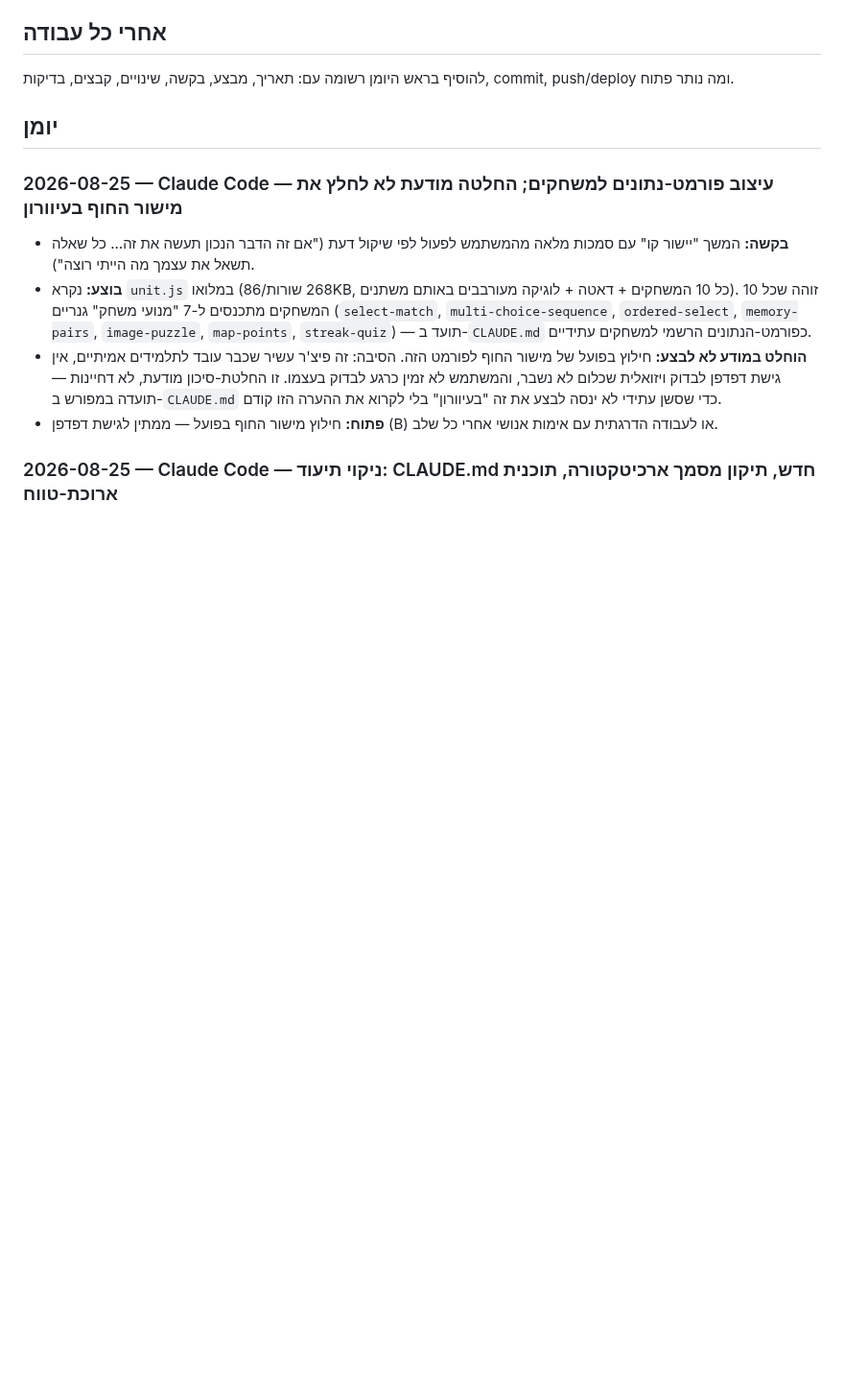
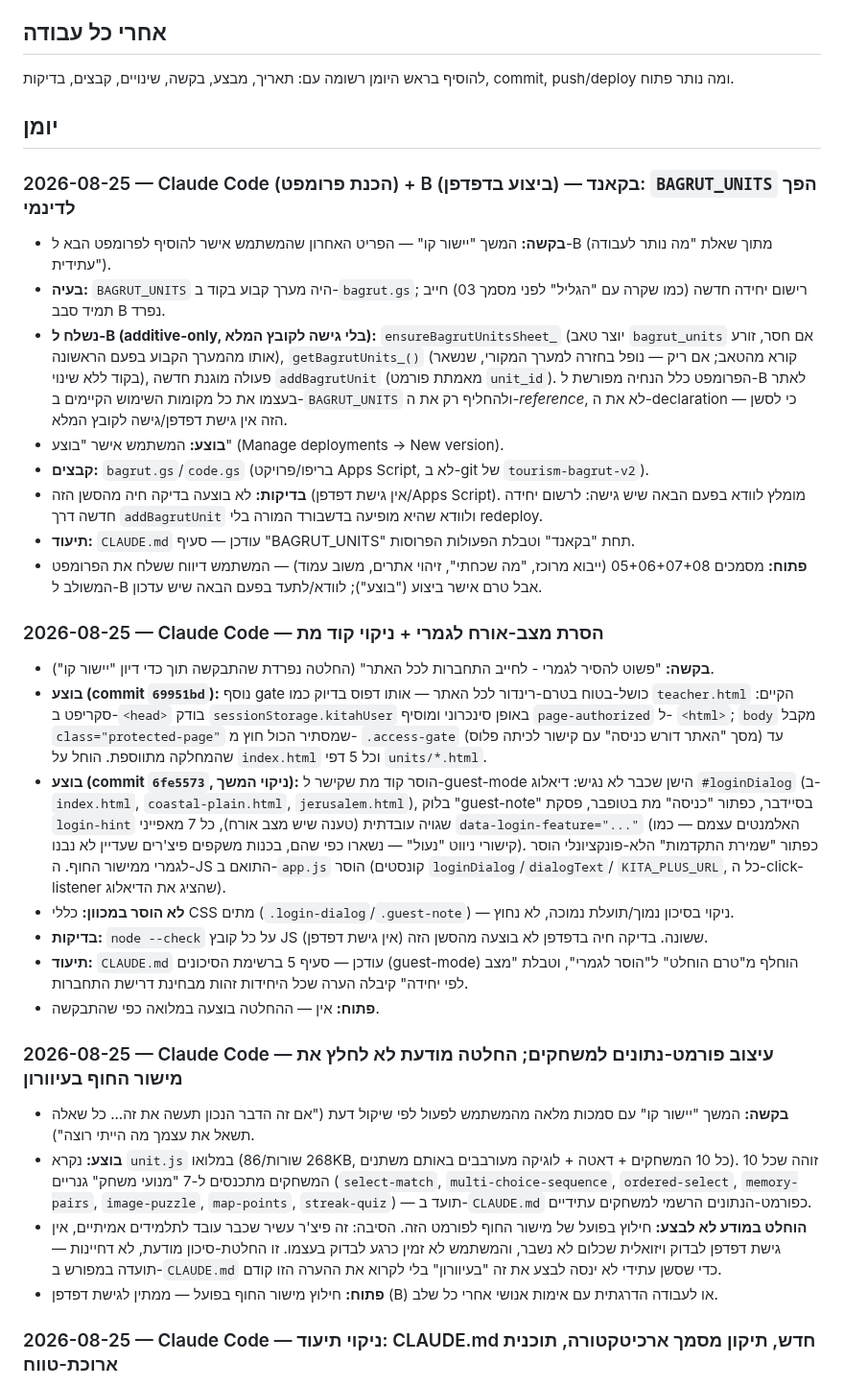
Before and after one commit to nisan1234-afk/tourism-bagrut-v2, a Markdown page: AI_WORKLOG.md, the part around the change. Shown at 96% size. GitHub-like rendering; blank space fills up the shorter version.

Commit message:
תיעוד: הסרת מצב-אורח + BAGRUT_UNITS דינמי (בוצע ע"י B)
- AI_WORKLOG: שתי רשומות חדשות (הסרת guest-mode + ניקוי קוד מת;
  BAGRUT_UNITS הפך לטאב גיליון דינמי עם fallback למערך המקורי)
- CLAUDE.md: עדכון סעיף BAGRUT_UNITS בבקאנד, רשימת הפעולות הפרוסות,
  וסיכון #5 (guest-mode) שהיה מיושן ("טרם הוחלט") הוחלף בעובדה שהוסר

Co-Authored-By: Claude Sonnet 5 <noreply@anthropic.com>

```diff
--- a/AI_WORKLOG.md
+++ b/AI_WORKLOG.md
@@ -17,6 +17,59 @@
 להוסיף בראש היומן רשומה עם: תאריך, מבצע, בקשה, שינויים, קבצים, בדיקות, commit, push/deploy ומה נותר פתוח.
 
 ## יומן
+
+### 2026-08-25 — Claude Code (הכנת פרומפט) + B (ביצוע בדפדפן) — בקאנד: `BAGRUT_UNITS` הפך לדינמי
+
+- **בקשה:** המשך "יישור קו" — הפריט האחרון שהמשתמש אישר להוסיף לפרומפט
+  הבא ל-B (מתוך שאלת "מה נותר לעבודה עתידית").
+- **בעיה:** `BAGRUT_UNITS` היה מערך קבוע בקוד ב-`bagrut.gs`; רישום יחידה
+  חדשה (כמו שקרה עם "הגליל" לפני מסמך 03) חייב תמיד סבב B נפרד.
+- **נשלח ל-B (additive-only, בלי גישה לקובץ המלא):** `ensureBagrutUnitsSheet_`
+  (יוצר טאב `bagrut_units` אם חסר, זורע אותו מהמערך הקבוע בפעם הראשונה),
+  `getBagrutUnits_()` (קורא מהטאב; אם ריק — נופל בחזרה למערך המקורי, שנשאר
+  בקוד ללא שינוי), פעולה מוגנת חדשה `addBagrutUnit` (מאמתת פורמט `unit_id`).
+  הפרומפט כלל הנחיה מפורשת ל-B לאתר בעצמו את כל מקומות השימוש הקיימים
+  ב-`BAGRUT_UNITS` ולהחליף רק את ה-*reference*, לא את ה-declaration — כי
+  לסשן הזה אין גישת דפדפן/גישה לקובץ המלא.
+- **בוצע:** המשתמש אישר "בוצע" (Manage deployments → New version).
+- **קבצים:** `bagrut.gs`/`code.gs` (בריפו/פרויקט Apps Script, לא ב-git של
+  `tourism-bagrut-v2`).
+- **בדיקות:** לא בוצעה בדיקה חיה מהסשן הזה (אין גישת דפדפן/Apps Script).
+  מומלץ לוודא בפעם הבאה שיש גישה: לרשום יחידה חדשה דרך `addBagrutUnit`
+  ולוודא שהיא מופיעה בדשבורד המורה בלי redeploy.
+- **תיעוד:** `CLAUDE.md` עודכן — סעיף "BAGRUT_UNITS" תחת "בקאנד" וטבלת
+  הפעולות הפרוסות.
+- **פתוח:** מסמכים 05+06+07+08 (ייבוא מרוכז, "מה שכחתי", זיהוי אתרים,
+  משוב עמוד) — המשתמש דיווח ששלח את הפרומפט המשולב ל-B אבל טרם אישר ביצוע
+  ("בוצע"); לוודא/לתעד בפעם הבאה שיש עדכון.
+
+### 2026-08-25 — Claude Code — הסרת מצב-אורח לגמרי + ניקוי קוד מת
+
+- **בקשה:** "פשוט להסיר לגמרי - לחייב התחברות לכל האתר" (החלטה נפרדת
+  שהתבקשה תוך כדי דיון "יישור קו").
+- **בוצע (commit `69951bd`):** נוסף gate כושל-בטוח בטרם-רינדור לכל האתר —
+  אותו דפוס בדיוק כמו `teacher.html` הקיים: סקריפט ב-`<head>` בודק
+  `sessionStorage.kitahUser` באופן סינכרוני ומוסיף `page-authorized` ל-
+  `<html>`; `body` מקבל `class="protected-page"` שמסתיר הכול חוץ מ-
+  `.access-gate` (מסך "האתר דורש כניסה" עם קישור לכיתה פלוס) עד שהמחלקה
+  מתווספת. הוחל על `index.html` וכל 5 דפי `units/*.html`.
+- **בוצע (commit `6fe5573`, ניקוי המשך):** הוסר קוד מת שקישר ל-guest-mode
+  הישן שכבר לא נגיש: דיאלוג `#loginDialog` (ב-`index.html`,
+  `coastal-plain.html`, `jerusalem.html`), בלוק "guest-note" בסיידבר,
+  כפתור "כניסה" מת בטופבר, פסקת `login-hint` שגויה עובדתית (טענה שיש מצב
+  אורח), כל 7 מאפייני `data-login-feature="..."` (האלמנטים עצמם — כמו
+  קישורי ניווט "נעול" — נשארו כפי שהם, בכנות משקפים פיצ'רים שעדיין לא
+  נבנו). כפתור "שמירת התקדמות" הלא-פונקציונלי הוסר לגמרי ממישור החוף.
+  ה-JS התואם ב-`app.js` הוסר (קונסטים `loginDialog`/`dialogText`/
+  `KITA_PLUS_URL`, כל ה-click-listener שהציג את הדיאלוג).
+- **לא הוסר במכוון:** כללי CSS מתים (`.login-dialog`/`.guest-note`) —
+  ניקוי בסיכון נמוך/תועלת נמוכה, לא נחוץ.
+- **בדיקות:** `node --check` על כל קובץ JS ששונה. בדיקה חיה בדפדפן לא
+  בוצעה מהסשן הזה (אין גישת דפדפן).
+- **תיעוד:** `CLAUDE.md` עודכן — סעיף 5 ברשימת הסיכונים (guest-mode) הוחלף
+  מ"טרם הוחלט" ל"הוסר לגמרי", וטבלת "מצב לפי יחידה" קיבלה הערה שכל
+  היחידות זהות מבחינת דרישת התחברות.
+- **פתוח:** אין — ההחלטה בוצעה במלואה כפי שהתבקשה.
 
 ### 2026-08-25 — Claude Code — עיצוב פורמט-נתונים למשחקים; החלטה מודעת לא לחלץ את מישור החוף בעיוורון
 
```
Also changed, not shown: CLAUDE.md (+17 -9 lines).
